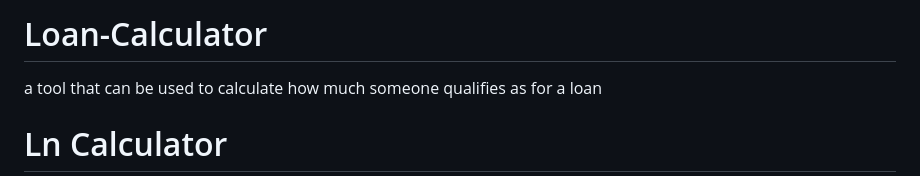
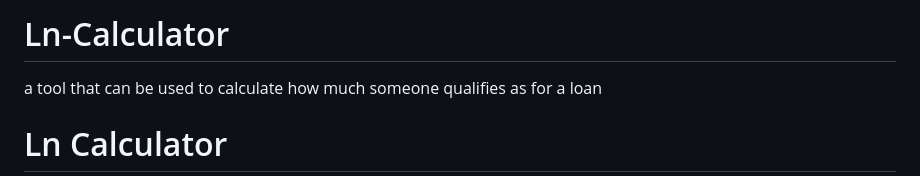
Before and after one commit to malcomelijah/Loan-Calculator, a Markdown page: README.md, the part around the change. Drawn GitHub-style.

Commit message:
Rename project from Loan-Calculator to Ln-Calculator

```diff
--- a/README.md
+++ b/README.md
@@ -1,4 +1,4 @@
-# Loan-Calculator
+# Ln-Calculator
 a tool that can be used to calculate how much someone qualifies as for a loan
 
 <!DOCTYPE html>
```
